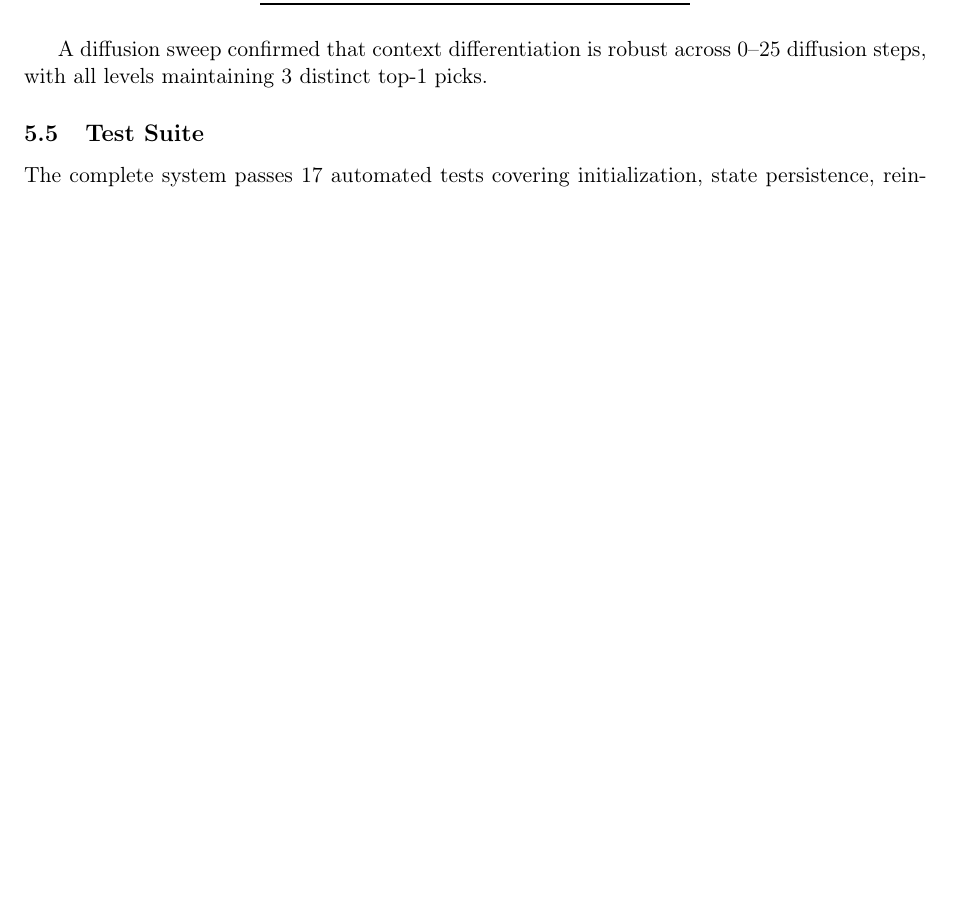
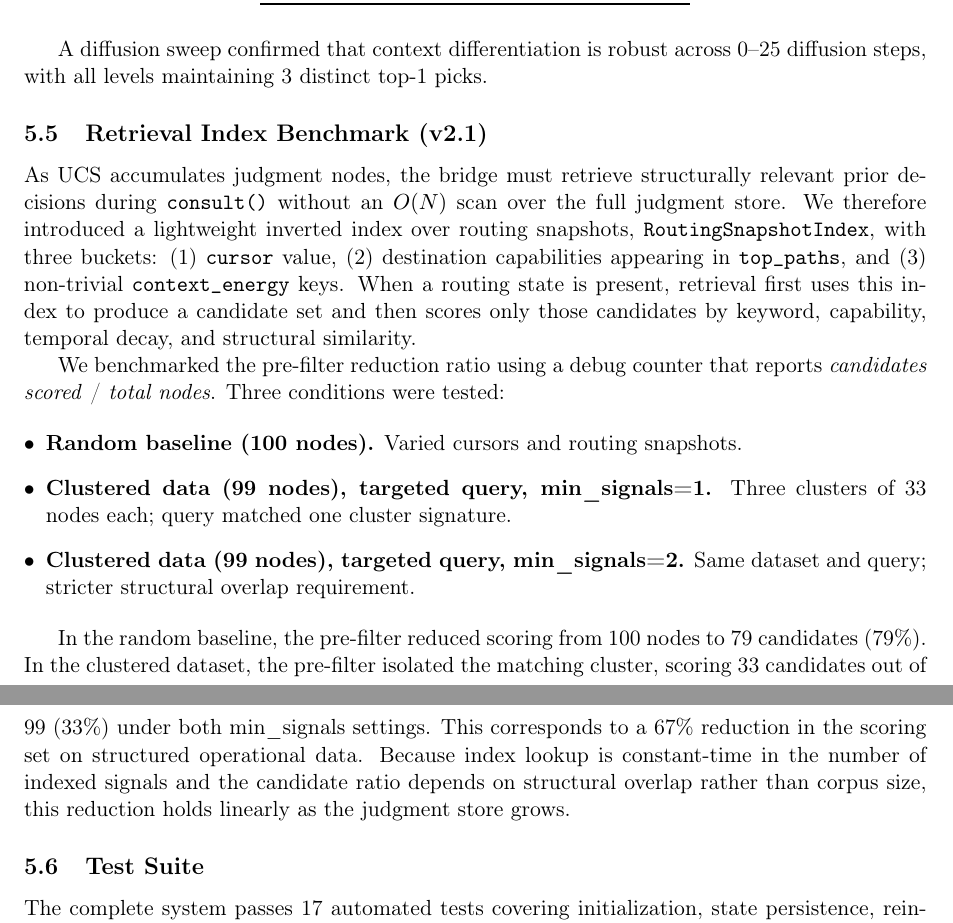
Before and after one commit to KyleMillion/unified-cognitive-substrate, a LaTeX paper (paper/ucs_paper.tex): part of page 7 of 9 before the commit and two parts of pages 7 and 8 of 10 after it, the two joined at a grey line, cut so that both start at the same text, the shorter picture padded with empty space. Compiled offline with pdfLaTeX.

Commit message:
Document retrieval index benchmark in paper (v2.1)

```diff
--- a/paper/ucs_paper.tex
+++ b/paper/ucs_paper.tex
@@ -504,6 +504,39 @@ A diffusion sweep confirmed that context differentiation is robust
 across 0--25 diffusion steps, with all levels maintaining 3 distinct
 top-1 picks.
 
+\subsection{Retrieval Index Benchmark (v2.1)}
+
+As UCS accumulates judgment nodes, the bridge must retrieve structurally
+relevant prior decisions during \texttt{consult()} without an $O(N)$ scan
+over the full judgment store. We therefore introduced a lightweight
+inverted index over routing snapshots, \texttt{RoutingSnapshotIndex}, with
+three buckets: (1) \texttt{cursor} value, (2) destination capabilities
+appearing in \texttt{top\_paths}, and (3) non-trivial \texttt{context\_energy}
+keys. When a routing state is present, retrieval first uses this index to
+produce a candidate set and then scores only those candidates by keyword,
+capability, temporal decay, and structural similarity.
+
+We benchmarked the pre-filter reduction ratio using a debug counter that
+reports \emph{candidates scored} / \emph{total nodes}. Three conditions were
+tested:
+
+\begin{itemize}[leftmargin=*]
+\item \textbf{Random baseline (100 nodes).} Varied cursors and routing snapshots.
+\item \textbf{Clustered data (99 nodes), targeted query, min\_signals=1.} Three
+  clusters of 33 nodes each; query matched one cluster signature.
+\item \textbf{Clustered data (99 nodes), targeted query, min\_signals=2.} Same
+  dataset and query; stricter structural overlap requirement.
+\end{itemize}
+
+In the random baseline, the pre-filter reduced scoring from 100 nodes to
+79 candidates (79\%). In the clustered dataset, the pre-filter isolated the
+matching cluster, scoring 33 candidates out of 99 (33\%) under both
+min\_signals settings. This corresponds to a 67\% reduction in the scoring
+set on structured operational data. Because index lookup is constant-time in
+the number of indexed signals and the candidate ratio depends on structural
+overlap rather than corpus size, this reduction holds linearly as the judgment
+store grows.
+
 \subsection{Test Suite}
 
 The complete system passes 17 automated tests covering initialization,
```
